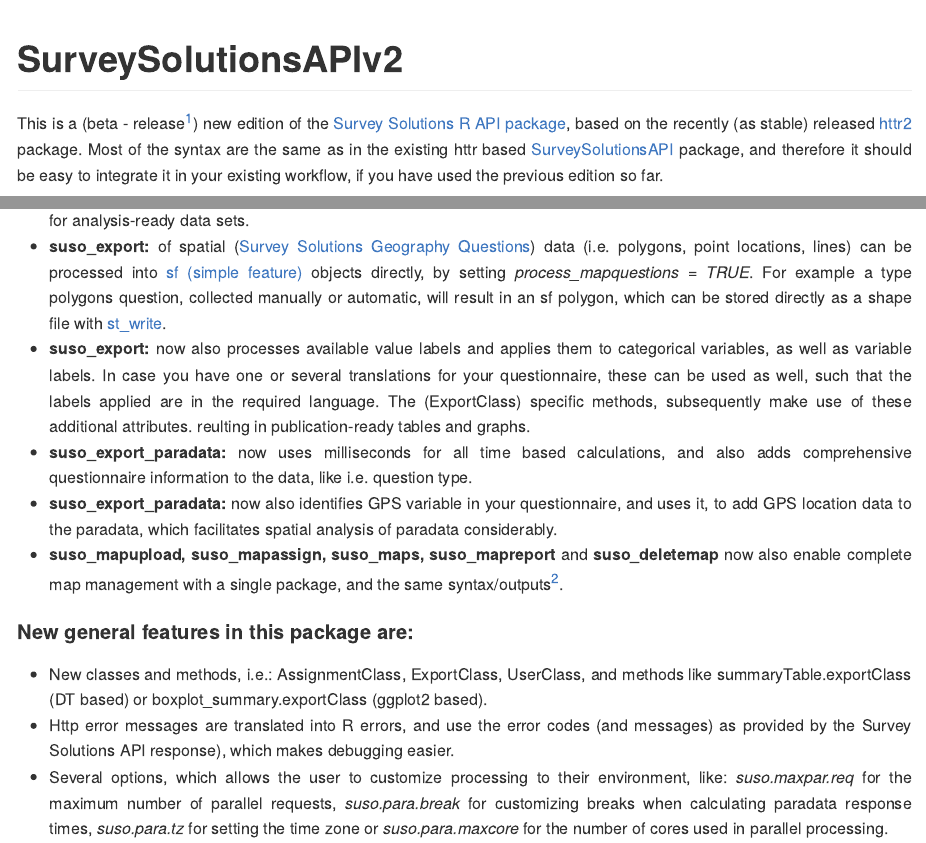
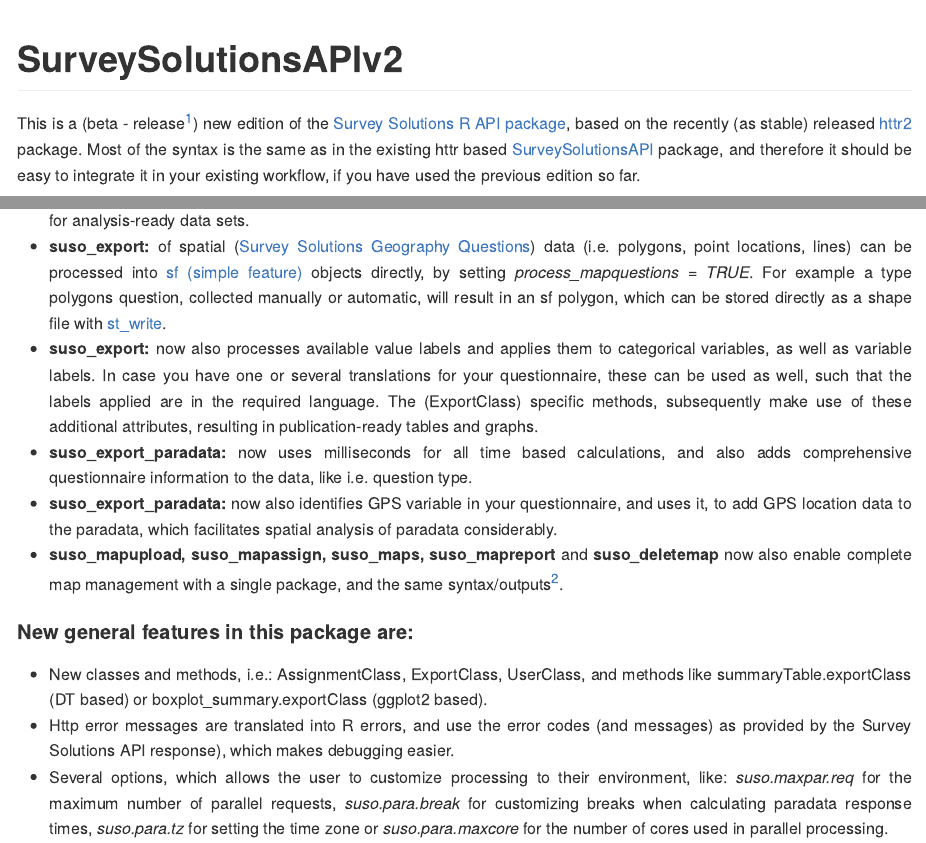
Before and after one commit to CFehrmann/SurveySolutionsAPIv2, an R Markdown document (README.Rmd): the page in a window 1100 px wide, from its top, and a second part further down, joined at a grey line. The pictures show the output file README.md that the author committed with the source, drawn offline in the style of GitHub; long lines of code are wrapped; badge pictures from the web are left out.

Commit message:
updated readme

```diff
--- a/README.Rmd
+++ b/README.Rmd
@@ -21,7 +21,7 @@
 
 <div align="justify">
 
-This is a (beta - release[^1]) new edition of the [Survey Solutions R API package](https://docs.mysurvey.solutions/headquarters/api/api-r-package/), based on the recently (as stable) released [httr2](https://httr2.r-lib.org/index.html) package. Most of the syntax are the same as in the existing httr based [SurveySolutionsAPI](https://github.com/michael-cw/SurveySolutionsAPI) package, and therefore it should be easy to integrate it in your existing workflow, if you have used the previous edition so far.
+This is a (beta - release[^1]) new edition of the [Survey Solutions R API package](https://docs.mysurvey.solutions/headquarters/api/api-r-package/), based on the recently (as stable) released [httr2](https://httr2.r-lib.org/index.html) package. Most of the syntax is the same as in the existing httr based [SurveySolutionsAPI](https://github.com/michael-cw/SurveySolutionsAPI) package, and therefore it should be easy to integrate it in your existing workflow, if you have used the previous edition so far.
 
 But besides a few syntax changes as well as several other updates like more meaningful error messages using the [cli](https://cli.r-lib.org/) and the [rlang](https://rlang.r-lib.org/) packages there are also quite a bunch of new features. Therefore i decided to release this package as a completely new one, such that users who do not want to switch to the new package or make use of the new features, can still work with the old package as usual. Nevertheless a transition to the new package is recommended.
 
@@ -33,7 +33,7 @@
 - **suso_set_key:** workspace can now be set as an environment variable, like it was already the case for server, user and password.
 - **suso_export:** now has the option to merge all the data export files into a single data table and also add survey weights, for analysis-ready data sets.
 - **suso_export:** of spatial ([Survey Solutions Geography Questions](https://docs.mysurvey.solutions/questionnaire-designer/questions/geography-question/)) data (i.e. polygons, point locations, lines) can be processed into [sf (simple feature)](https://r-spatial.github.io/sf/articles/sf1.html) objects directly, by setting *process_mapquestions = TRUE*. For example a type polygons question, collected manually or automatic, will result in an sf polygon, which can be stored directly as a shape file with [st_write](https://r-spatial.github.io/sf/reference/st_write.html).
-- **suso_export:** now also processes available value labels and applies them to categorical variables, as well as variable labels. In case you have one or several translations for your questionnaire, these can be used as well, such that the labels applied are in the required language. The (ExportClass) specific methods, subsequently make use of these additional attributes. reulting in publication-ready tables and graphs.
+- **suso_export:** now also processes available value labels and applies them to categorical variables, as well as variable labels. In case you have one or several translations for your questionnaire, these can be used as well, such that the labels applied are in the required language. The (ExportClass) specific methods, subsequently make use of these additional attributes, resulting in publication-ready tables and graphs.
 - **suso_export_paradata:** now uses milliseconds for all time based calculations, and also adds comprehensive questionnaire information to the data, like i.e. question type.
 - **suso_export_paradata:** now also identifies GPS variable in your questionnaire, and uses it, to add GPS location data to the paradata, which facilitates spatial analysis of paradata considerably.
 - **suso_mapupload, suso_mapassign, suso_maps, suso_mapreport** and **suso_deletemap** now also enable complete map management with a single package, and the same syntax/outputs[^2].
```
Also changed, not shown: README.md.
